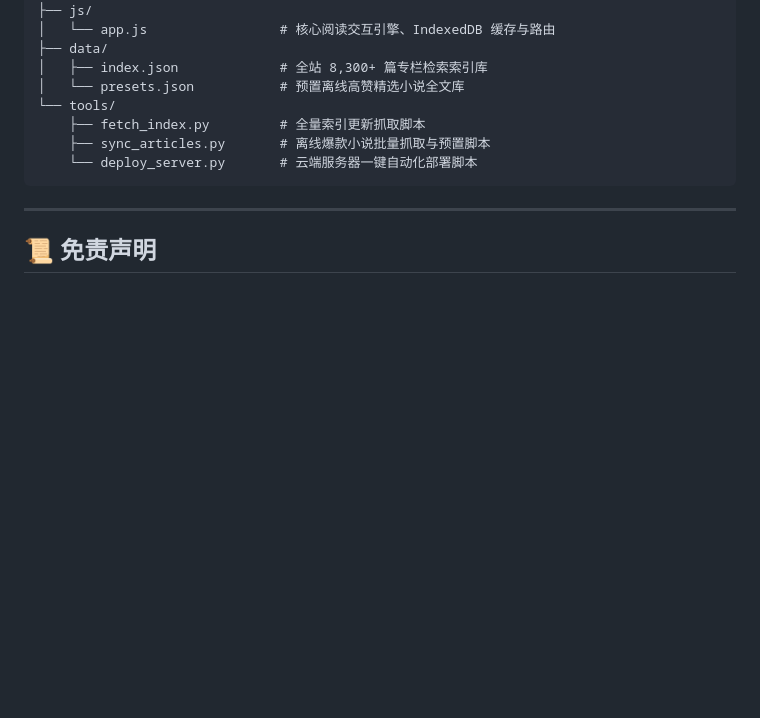
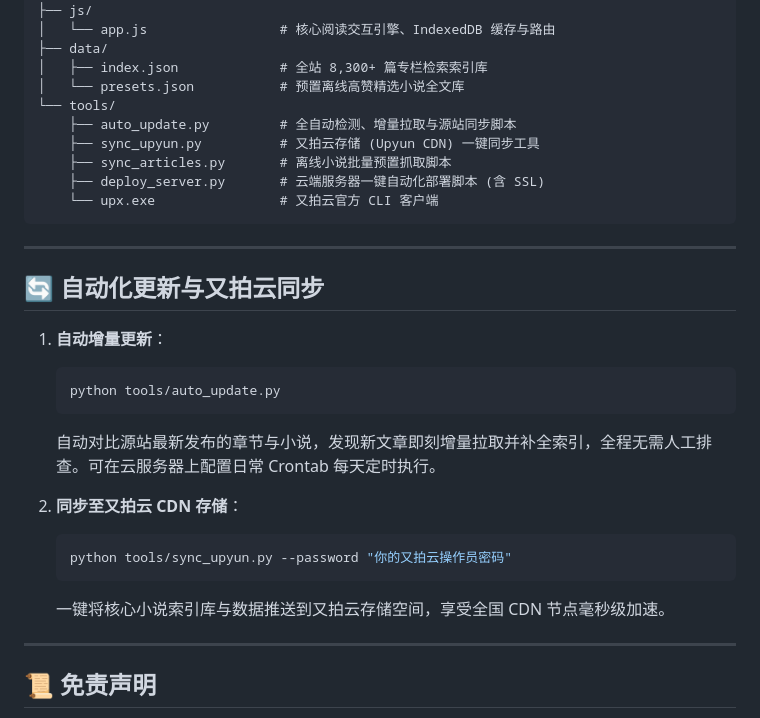
Before and after one commit to xiaobai5211314/yanshen, a Markdown page: README.md, the part around the change. Rendered like a GitHub page; blank space fills up the shorter version.

Commit message:
docs: update README with auto_update and upyun guides

````diff
--- a/README.md
+++ b/README.md
@@ -46,10 +46,28 @@
 │   ├── index.json             # 全站 8,300+ 篇专栏检索索引库
 │   └── presets.json           # 预置离线高赞精选小说全文库
 └── tools/
-    ├── fetch_index.py         # 全量索引更新抓取脚本
-    ├── sync_articles.py       # 离线爆款小说批量抓取与预置脚本
-    └── deploy_server.py       # 云端服务器一键自动化部署脚本
+    ├── auto_update.py         # 全自动检测、增量拉取与源站同步脚本
+    ├── sync_upyun.py          # 又拍云存储 (Upyun CDN) 一键同步工具
+    ├── sync_articles.py       # 离线小说批量预置抓取脚本
+    ├── deploy_server.py       # 云端服务器一键自动化部署脚本 (含 SSL)
+    └── upx.exe                # 又拍云官方 CLI 客户端
 ```
+
+---
+
+## 🔄 自动化更新与又拍云同步
+
+1. **自动增量更新**：
+   ```bash
+   python tools/auto_update.py
+   ```
+   自动对比源站最新发布的章节与小说，发现新文章即刻增量拉取并补全索引，全程无需人工排查。可在云服务器上配置日常 Crontab 每天定时执行。
+
+2. **同步至又拍云 CDN 存储**：
+   ```bash
+   python tools/sync_upyun.py --password "你的又拍云操作员密码"
+   ```
+   一键将核心小说索引库与数据推送到又拍云存储空间，享受全国 CDN 节点毫秒级加速。
 
 ---
 
````
